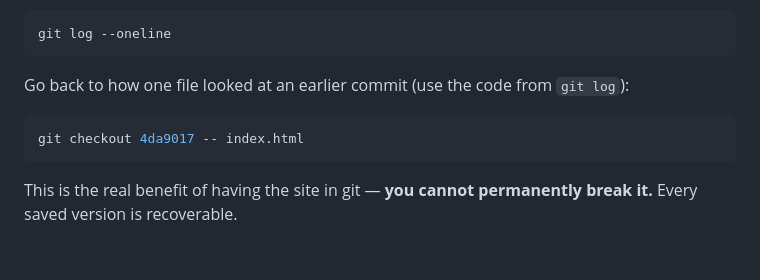
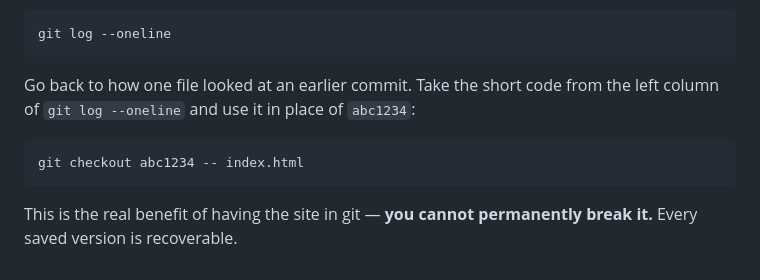
Before and after one commit to silencio4/glow-website, a Markdown page: EDITING.md, the part around the change. GitHub-like rendering.

````diff
--- a/EDITING.md
+++ b/EDITING.md
@@ -240,11 +240,11 @@ See what you changed recently:
 git log --oneline
 ```
 
-Go back to how one file looked at an earlier commit (use the code from
-`git log`):
+Go back to how one file looked at an earlier commit. Take the short code from
+the left column of `git log --oneline` and use it in place of `abc1234`:
 
 ```bash
-git checkout 4da9017 -- index.html
+git checkout abc1234 -- index.html
 ```
 
 This is the real benefit of having the site in git — **you cannot permanently
````
Also changed, not shown: README.md (+27 -13 lines).
